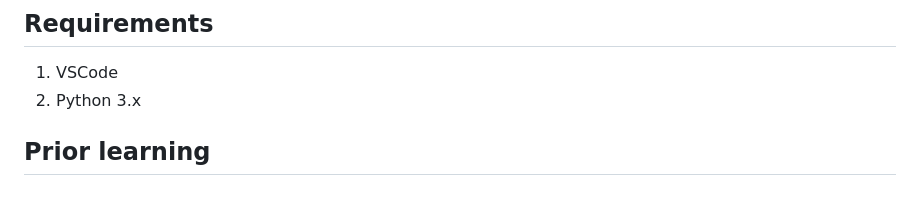
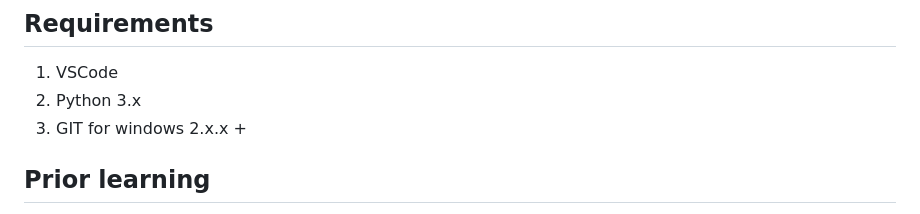
Before and after one commit to mkelly133/Flask_PWA_Programming_For_The_Web_Task_Source, a Markdown page: docs/README.md, the part around the change. Rendered like a GitHub page.

```diff
--- a/docs/README.md
+++ b/docs/README.md
@@ -35,7 +35,8 @@ This screen capture shows how the final PWA will be rendered to the user.
 ## Requirements
 
 1. VSCode
-1. Python 3.x
+2. Python 3.x
+3. GIT for windows 2.x.x +
 
 ## Prior learning
 
```
